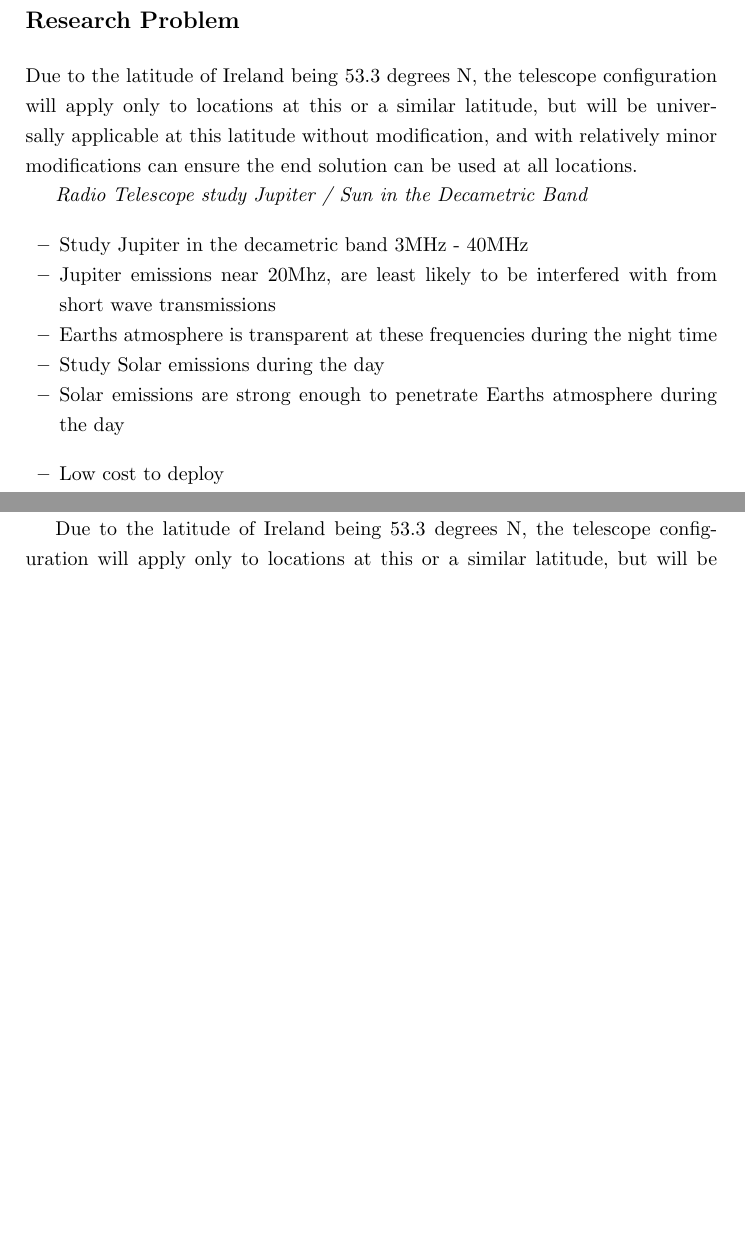
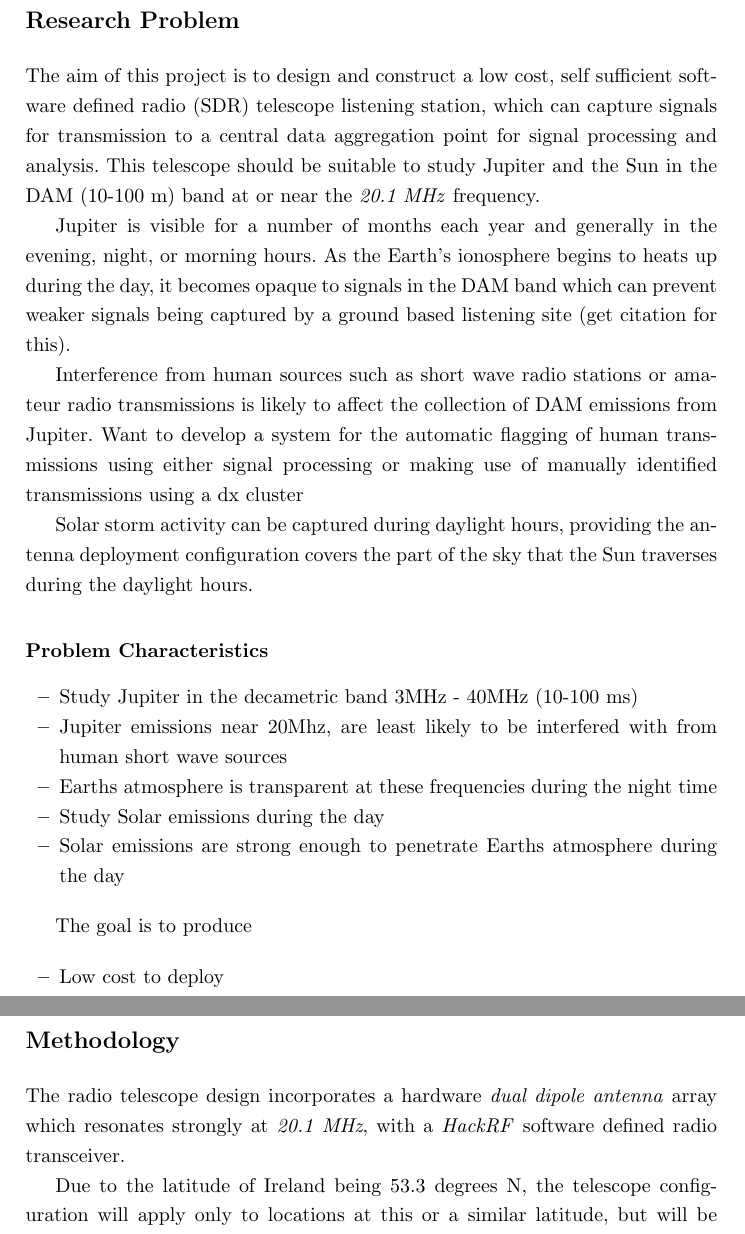
Before and after one commit to davidkirwan/software_defined_radio_telescope, a LaTeX thesis (dissertation_proposal/david_kirwan_00346128_dissertation_proposal.tex): two parts of pages 9 and 10 of 20 before the commit and two parts of pages 9 and 12 of 22 after it, joined at a grey line, cut so that both start at the same text, the shorter picture padded with empty space. Compiled offline with pdfLaTeX.

Commit message:
- Dissertation Proposal Research Problem section draft - Image assets refs #6

```diff
--- a/dissertation_proposal/david_kirwan_00346128_dissertation_proposal.tex
+++ b/dissertation_proposal/david_kirwan_00346128_dissertation_proposal.tex
@@ -251,18 +251,33 @@ Fig: \ref{fig:dam_emissions_spectrum} shows an ideal case of the \textit{S-Burst
 \section*{Research Problem}
 \addcontentsline{toc}{section}{Research Problem}
 %
-Due to the latitude of Ireland being 53.3 degrees N, the telescope configuration will apply only to locations at this or a similar latitude, but will be universally applicable at this latitude without modification, and with relatively minor modifications can ensure the end solution can be used at all locations.
+\newglossaryentry{SDR}
+{
+  name={SDR},
+  description={Software Defined Radio},
+  sort=SDR
+}
 
-\textit{Radio Telescope study Jupiter / Sun in the Decametric Band}
+The aim of this project is to design and construct a low cost, self sufficient software defined radio (\gls{SDR}) telescope listening station, which can capture signals for transmission to a central data aggregation point for signal processing and analysis. This telescope should be suitable to study Jupiter and the Sun in the \gls{DAM} (10-100 m) band at or near the \textit{20.1 MHz} frequency.
+
+Jupiter is visible for a number of months each year and generally in the evening, night, or morning hours. As the Earth's ionosphere begins to heats up during the day, it becomes opaque to signals in the \gls{DAM} band which can prevent weaker signals being captured by a ground based listening site (get citation for this).
+
+Interference from human sources such as short wave radio stations or amateur radio transmissions is likely to affect the collection of \gls{DAM} emissions from Jupiter. Want to develop a system for the automatic flagging of human transmissions using either signal processing or making use of manually identified transmissions using a dx cluster
+
+Solar storm activity can be captured during daylight hours, providing the antenna deployment configuration covers the part of the sky that the Sun traverses during the daylight hours.
+
+\subsection*{Problem Characteristics}
+\addcontentsline{toc}{subsection}{Problem Characteristics}
 
 \begin{itemize}
-  \item Study Jupiter in the decametric band 3MHz - 40MHz
-  \item Jupiter emissions near 20Mhz, are least likely to be interfered with from short wave transmissions
+  \item Study Jupiter in the decametric band 3MHz - 40MHz (10-100 ms)
+  \item Jupiter emissions near 20Mhz, are least likely to be interfered with from human short wave sources
   \item Earths atmosphere is transparent at these frequencies during the night time
   \item Study Solar emissions during the day
   \item Solar emissions are strong enough to penetrate Earths atmosphere during the day
 \end{itemize}
 
+The goal is to produce
 
 \begin{itemize}
   \item Low cost to deploy
@@ -312,7 +326,11 @@ Due to the latitude of Ireland being 53.3 degrees N, the telescope configuration
 \newpage
 \section*{Methodology}
 \addcontentsline{toc}{section}{Methodology}
-This should outline the approach and methodology being proposed by the student to address the research question.
+%This should outline the approach and methodology being proposed by the student to address the research question.
+
+The radio telescope design incorporates a hardware \textit{dual dipole antenna} array which resonates strongly at \textit{20.1 MHz}, with a \textit{HackRF} software defined radio transceiver.
+
+Due to the latitude of Ireland being 53.3 degrees N, the telescope configuration will apply only to locations at this or a similar latitude, but will be universally applicable at this latitude without modification, and with relatively minor modifications can ensure the end solution can be used at all locations. \cite{kivelson96}
 
 \begin{itemize}
   \item build and validate the telescope
```
Also changed, not shown: dissertation_proposal/bibliography/bibtex.bib (+13 -0 lines), dissertation_proposal/david_kirwan_00346128_dissertation_proposal.pdf, dissertation_proposal/images/07.png (added), dissertation_proposal/images/08.png (added), dissertation_proposal/images/09.png (added), dissertation_proposal/images/10.png (added), dissertation_proposal/david_kirwan_00346128_dissertation_proposal.tex (11 more changed lines).
